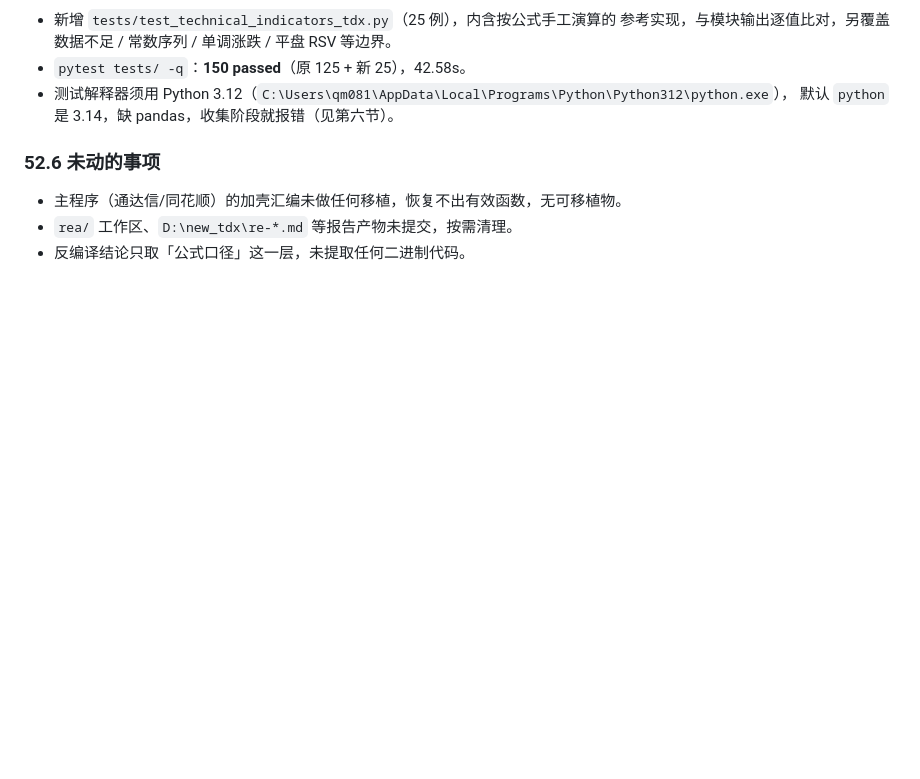
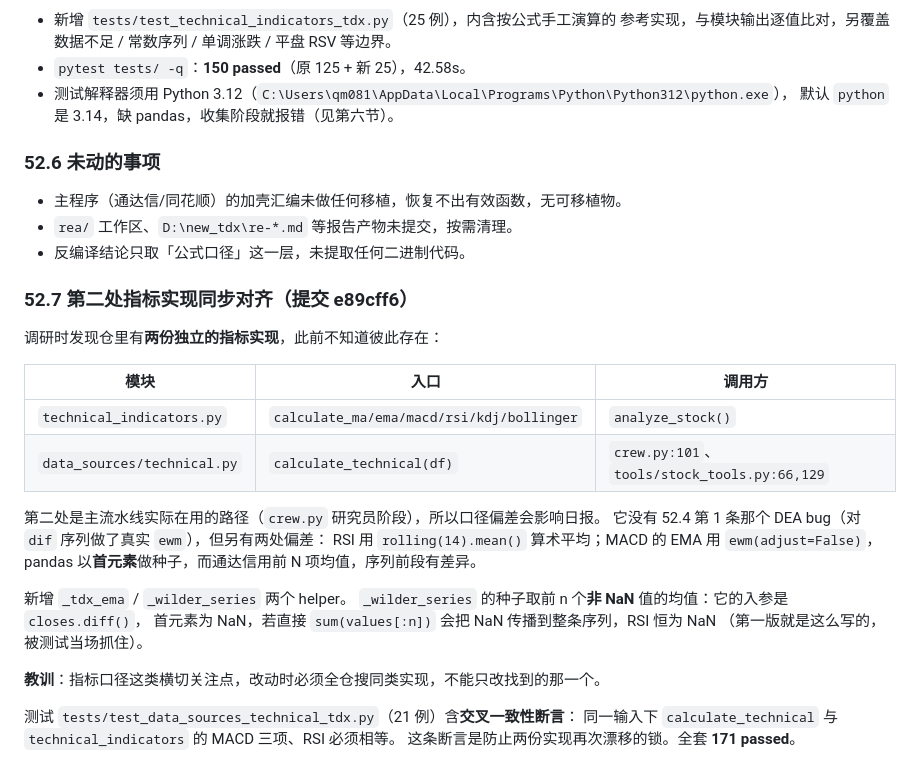
Before and after one commit to cpufreestyle/stock-crewai, a Markdown page: HANDOVER.md, the part around the change. Rendered like a GitHub page; blank space fills up the shorter version.

Commit message:
docs: handover 52.7 - 第二处指标实现同步对齐与横切改动教训

```diff
--- a/HANDOVER.md
+++ b/HANDOVER.md
@@ -3201,3 +3201,29 @@ BOLL:  MID:=MA(CLOSE,N); UPPER:=MID+2*STD(CLOSE,N); LOWER:=MID-2*STD(CLOSE,N)
 - 主程序（通达信/同花顺）的加壳汇编未做任何移植，恢复不出有效函数，无可移植物。
 - `rea/` 工作区、`D:\new_tdx\re-*.md` 等报告产物未提交，按需清理。
 - 反编译结论只取「公式口径」这一层，未提取任何二进制代码。
+
+
+### 52.7 第二处指标实现同步对齐（提交 e89cff6）
+
+调研时发现仓里有**两份独立的指标实现**，此前不知道彼此存在：
+
+| 模块 | 入口 | 调用方 |
+|---|---|---|
+| `technical_indicators.py` | `calculate_ma/ema/macd/rsi/kdj/bollinger` | `analyze_stock()` |
+| `data_sources/technical.py` | `calculate_technical(df)` | `crew.py:101`、`tools/stock_tools.py:66,129` |
+
+第二处是主流水线实际在用的路径（`crew.py` 研究员阶段），所以口径偏差会影响日报。
+它没有 52.4 第 1 条那个 DEA bug（对 `dif` 序列做了真实 `ewm`），但另有两处偏差：
+RSI 用 `rolling(14).mean()` 算术平均；MACD 的 EMA 用 `ewm(adjust=False)`，
+pandas 以**首元素**做种子，而通达信用前 N 项均值，序列前段有差异。
+
+新增 `_tdx_ema` / `_wilder_series` 两个 helper。
+`_wilder_series` 的种子取前 n 个**非 NaN** 值的均值：它的入参是 `closes.diff()`，
+首元素为 NaN，若直接 `sum(values[:n])` 会把 NaN 传播到整条序列，RSI 恒为 NaN
+（第一版就是这么写的，被测试当场抓住）。
+
+**教训**：指标口径这类横切关注点，改动时必须全仓搜同类实现，不能只改找到的那一个。
+
+测试 `tests/test_data_sources_technical_tdx.py`（21 例）含**交叉一致性断言**：
+同一输入下 `calculate_technical` 与 `technical_indicators` 的 MACD 三项、RSI 必须相等。
+这条断言是防止两份实现再次漂移的锁。全套 **171 passed**。
```
